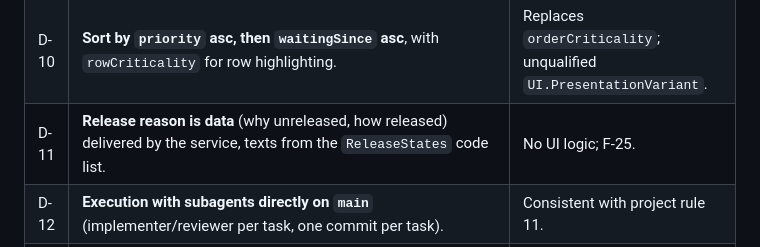
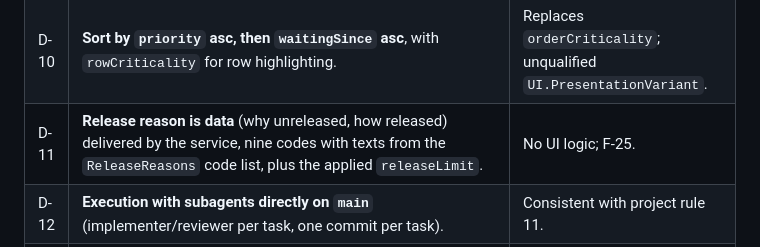
Before and after one commit to igorvorobevde/btp-cust-monitor, a Markdown page: docs/09_migration_fiori_elements.md, the part around the change. GitHub-like rendering.

Commit message:
docs(F-25): D-11 names the ReleaseReasons code list and releaseLimit

```diff
--- a/docs/09_migration_fiori_elements.md
+++ b/docs/09_migration_fiori_elements.md
@@ -34,7 +34,7 @@ untracked reference only (`.gitignore`).
 | D-8 | **`waitingSince` = waiting time in the current state**, set on every state change (status, Klärung, Freigabe), not creation time. | Backend field plus virtual `waitingText`; [03](03_service_vertrag.md). |
 | D-9 | **Next step is a backend recommendation** (`nextStep`/`nextStepText` from the status machine); the UI shows it, never derives it. | Rule 7; priority list in [03](03_service_vertrag.md), F-24. |
 | D-10 | **Sort by `priority` asc, then `waitingSince` asc**, with `rowCriticality` for row highlighting. | Replaces `orderCriticality`; unqualified `UI.PresentationVariant`. |
-| D-11 | **Release reason is data** (why unreleased, how released) delivered by the service, texts from the `ReleaseStates` code list. | No UI logic; F-25. |
+| D-11 | **Release reason is data** (why unreleased, how released) delivered by the service, nine codes with texts from the `ReleaseReasons` code list, plus the applied `releaseLimit`. | No UI logic; F-25. |
 | D-12 | **Execution with subagents directly on `main`** (implementer/reviewer per task, one commit per task). | Consistent with project rule 11. |
 | D-13 | **IconTabBar with all counts visible** (`views.showCounts: true`); dropdown only as fallback. | Multi-table mode; table title "Vorgänge" carries no count. |
 | D-14 | **List refresh after a step**: `editFlow.onAfterActionExecution` in `ObjectPageExt.controller.js` calls the List Report `ExtensionAPI.refresh()`. | FE 1.148 does not refresh tab membership and counts after an action in the FCL; ≈10 lines, [05](05_ui5_konventionen.md) §6. |
```
